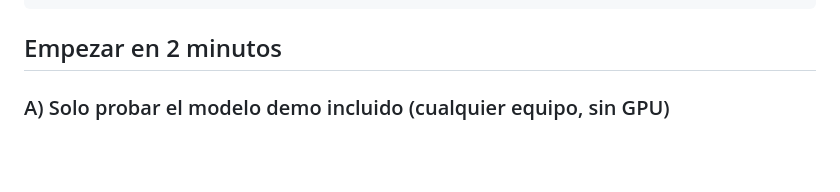
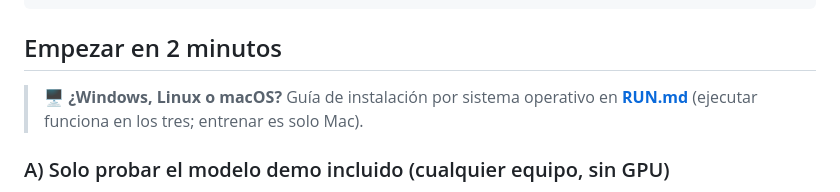
Before and after one commit to unimauro/yachay-slm, a Markdown page: README.md, the part around the change. Drawn GitHub-style; blank space fills up the shorter version.

````diff
--- a/README.md
+++ b/README.md
@@ -18,6 +18,9 @@ Entrenas en Mac (rápido, con MLX)  ──►  .safetensors  ──►  corre en
 ```
 
 ## Empezar en 2 minutos
+
+> 🖥️ **¿Windows, Linux o macOS?** Guía de instalación por sistema operativo en
+> **[RUN.md](RUN.md)** (ejecutar funciona en los tres; entrenar es solo Mac).
 
 ### A) Solo probar el modelo demo incluido (cualquier equipo, sin GPU)
 
````
Also changed, not shown: RUN.md (added, +125 -0 lines).
